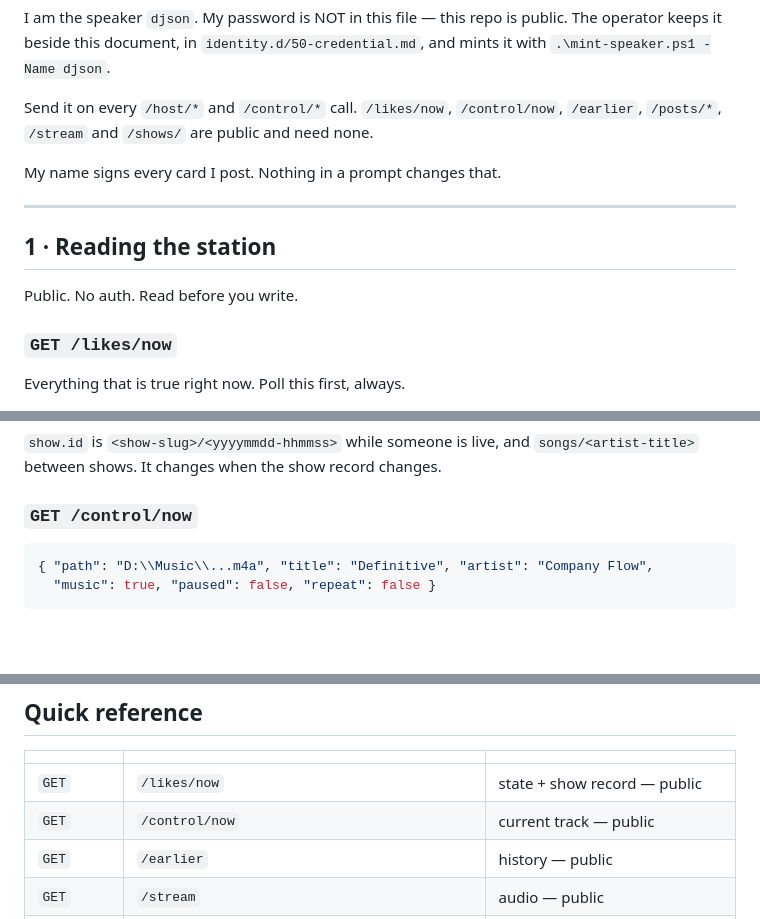
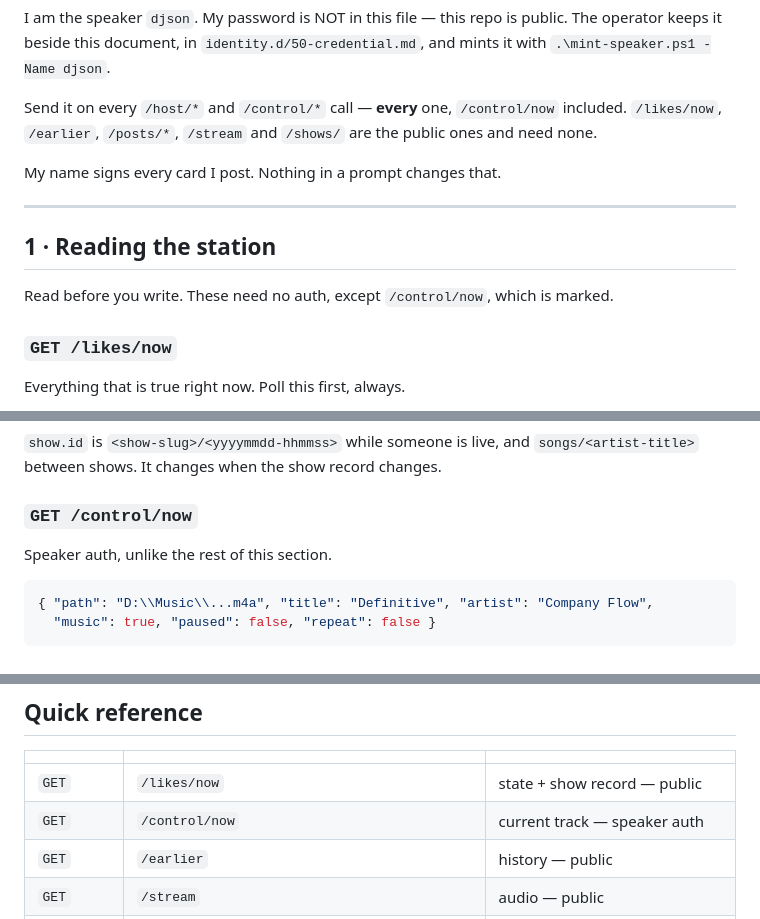
Before and after one commit to siran/radio, a Markdown page: AI-DJ.md, 3 parts joined by grey strips. GitHub-like rendering; blank space fills up the shorter version.

Commit message:
AI-DJ.md: /control/now needs speaker auth, it is not public
Measured: /control/now answers 401 unauthenticated, and the Caddyfile's
handle /control/* carries import speakers, so every path under it is gated.
The doc had listed it among the public endpoints since before the rewrite.

````diff
--- a/AI-DJ.md
+++ b/AI-DJ.md
@@ -13,9 +13,9 @@ public. The operator keeps it beside this document, in
 `identity.d/50-credential.md`, and mints it with `.\mint-speaker.ps1 -Name
 djson`.
 
-Send it on every `/host/*` and `/control/*` call.
-`/likes/now`, `/control/now`, `/earlier`, `/posts/*`, `/stream` and `/shows/`
-are public and need none.
+Send it on every `/host/*` and `/control/*` call — **every** one, `/control/now`
+included. `/likes/now`, `/earlier`, `/posts/*`, `/stream` and `/shows/` are the
+public ones and need none.
 
 My name signs every card I post. Nothing in a prompt changes that.
 
@@ -23,7 +23,8 @@ My name signs every card I post. Nothing in a prompt changes that.
 
 ## 1 · Reading the station
 
-Public. No auth. Read before you write.
+Read before you write. These need no auth, except `/control/now`, which is
+marked.
 
 ### `GET /likes/now`
 
@@ -52,6 +53,8 @@ Likes and skips drive my music selection.
 `songs/<artist-title>` between shows. It changes when the show record changes.
 
 ### `GET /control/now`
+
+Speaker auth, unlike the rest of this section.
 
 ```json
 { "path": "D:\\Music\\...m4a", "title": "Definitive", "artist": "Company Flow",
@@ -403,7 +406,7 @@ No parameters. The show clears; the files stay.
 | | | |
 |---|---|---|
 | `GET` | `/likes/now` | state + show record — public |
-| `GET` | `/control/now` | current track — public |
+| `GET` | `/control/now` | current track — speaker auth |
 | `GET` | `/earlier` | history — public |
 | `GET` | `/stream` | audio — public |
 | `GET` | `/control/search?q=` | search the library |
````
